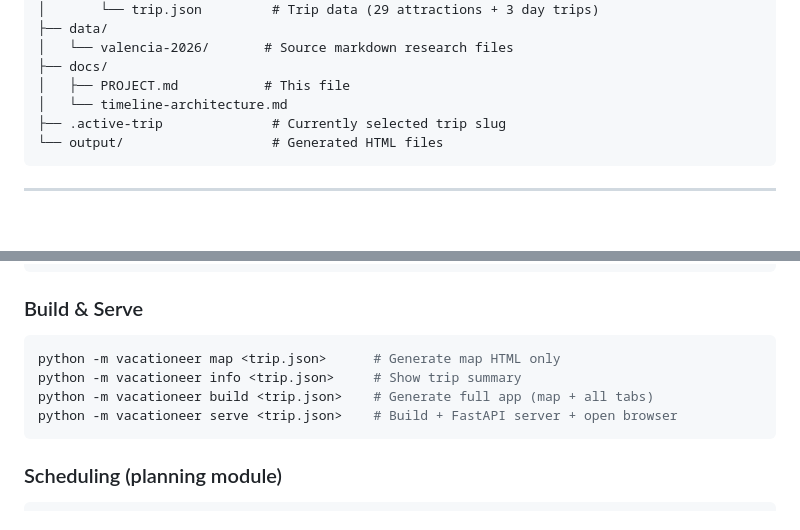
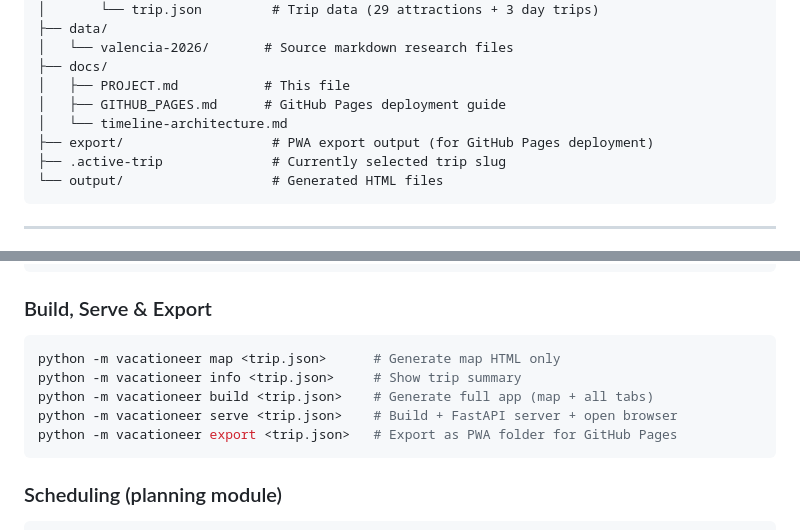
Before and after one commit to innatecuriosity/Vacationeer, a Markdown page: docs/PROJECT.md, 2 parts joined by grey strips. Drawn GitHub-style; blank space fills up the shorter version.

````diff
--- a/docs/PROJECT.md
+++ b/docs/PROJECT.md
@@ -73,7 +74,9 @@ VacationeerPoc/
 │   └── valencia-2026/       # Source markdown research files
 ├── docs/
 │   ├── PROJECT.md           # This file
+│   ├── GITHUB_PAGES.md      # GitHub Pages deployment guide
 │   └── timeline-architecture.md
+├── export/                   # PWA export output (for GitHub Pages deployment)
 ├── .active-trip              # Currently selected trip slug
 └── output/                   # Generated HTML files
 ```
@@ -160,12 +163,13 @@ python -m vacationeer sync-to-md <trip.json>      # JSON → MD: update markers
 python -m vacationeer sync-from-md <trip.json>    # MD → JSON: update JSON from marker values
 ```
 
-### Build & Serve
+### Build, Serve & Export
 ```bash
 python -m vacationeer map <trip.json>      # Generate map HTML only
 python -m vacationeer info <trip.json>     # Show trip summary
 python -m vacationeer build <trip.json>    # Generate full app (map + all tabs)
 python -m vacationeer serve <trip.json>    # Build + FastAPI server + open browser
+python -m vacationeer export <trip.json>   # Export as PWA folder for GitHub Pages
 ```
 
 ### Scheduling (planning module)
````
Also changed, not shown: other parts of docs/PROJECT.md (+22 -5 lines).
